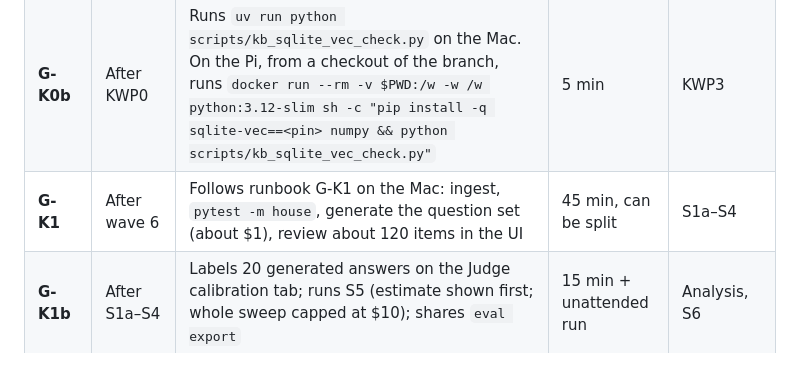
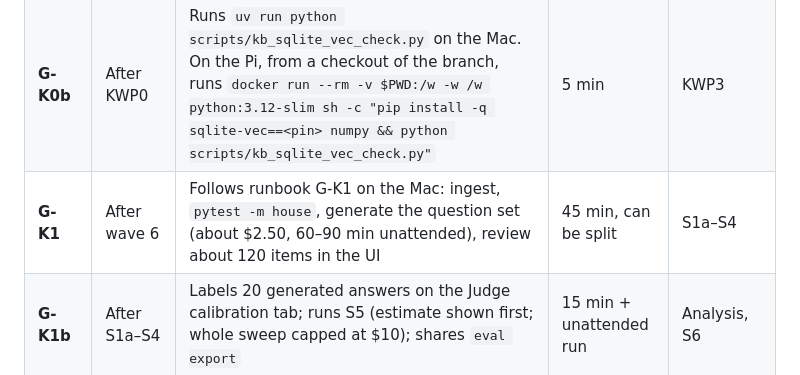
Before and after one commit to grrrizzzz/hal_9000, a Markdown page: docs/KNOWLEDGE_BUILD_HANDOFF.md, the part around the change. GitHub-like rendering.

```diff
--- a/docs/KNOWLEDGE_BUILD_HANDOFF.md
+++ b/docs/KNOWLEDGE_BUILD_HANDOFF.md
@@ -431,7 +431,7 @@ The critical path is KWP0 → G-K0b → 3 → 4 → 5 → 6 → 7 e2e → G-K1
 |---|---|---|---|---|
 | **G-K0** | Now | Approves the plan; confirms or changes the assumptions (plan §2); sets `KB_PASSCODE`; adds the `KB_DENYLIST` GitHub secret | 10 min | Pre-flight, wave 0 |
 | **G-K0b** | After KWP0 | Runs `uv run python scripts/kb_sqlite_vec_check.py` on the Mac. On the Pi, from a checkout of the branch, runs `docker run --rm -v $PWD:/w -w /w python:3.12-slim sh -c "pip install -q sqlite-vec==<pin> numpy && python scripts/kb_sqlite_vec_check.py"` | 5 min | KWP3 |
-| **G-K1** | After wave 6 | Follows runbook G-K1 on the Mac: ingest, `pytest -m house`, generate the question set (about $1), review about 120 items in the UI | 45 min, can be split | S1a–S4 |
+| **G-K1** | After wave 6 | Follows runbook G-K1 on the Mac: ingest, `pytest -m house`, generate the question set (about $2.50, 60–90 min unattended), review about 120 items in the UI | 45 min, can be split | S1a–S4 |
 | **G-K1b** | After S1a–S4 | Labels 20 generated answers on the Judge calibration tab; runs S5 (estimate shown first; whole sweep capped at $10); shares `eval export` | 15 min + unattended run | Analysis, S6 |
 | **G-K2** | After S6 on the Pi | Reads the evaluation report and chooses the configuration (the recommended one or an alternative) | 15 min | KWP12 |
 | **G-K3** | After KWP12 | A week of real use, then the acceptance checklist | Ongoing | Done |
```
Also changed, not shown: docs/KNOWLEDGE_PLAN.md (+2 -2 lines), docs/KNOWLEDGE_RUNBOOK.md (+47 -7 lines).
